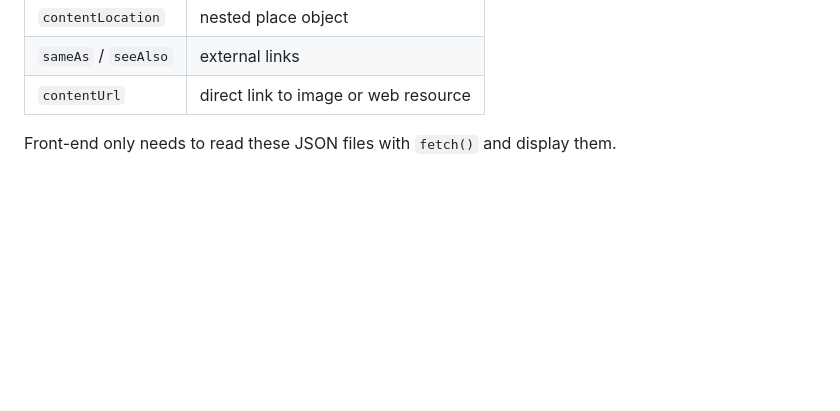
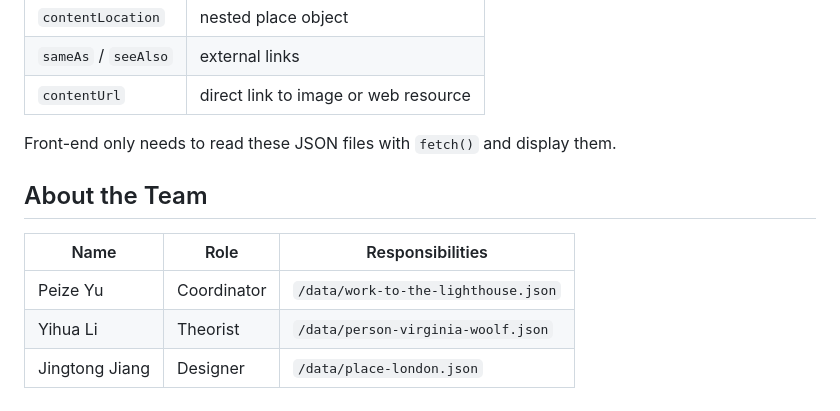
Before and after one commit to SinerYuu/ISCH-A-Room-of-Virginia-Woolf-s-Own-, a Markdown page: README.md, the part around the change. GitHub-like rendering; blank space fills up the shorter version.

Commit message:
Add team roles and responsibilities to README
Added team information section to README.

```diff
--- a/README.md
+++ b/README.md
@@ -97,3 +97,10 @@ All data are in `/public/data/`.
 | `contentUrl` | direct link to image or web resource |
 
 Front-end only needs to read these JSON files with `fetch()` and display them.
+
+## About the Team
+| Name | Role | Responsibilities |
+|------|--------------|------------------|
+| Peize Yu | Coordinator | `/data/work-to-the-lighthouse.json` |
+| Yihua Li | Theorist | `/data/person-virginia-woolf.json` |
+| Jingtong Jiang | Designer | `/data/place-london.json` |
```
